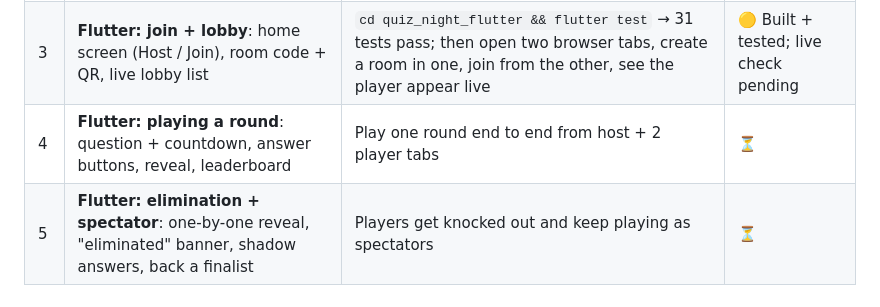
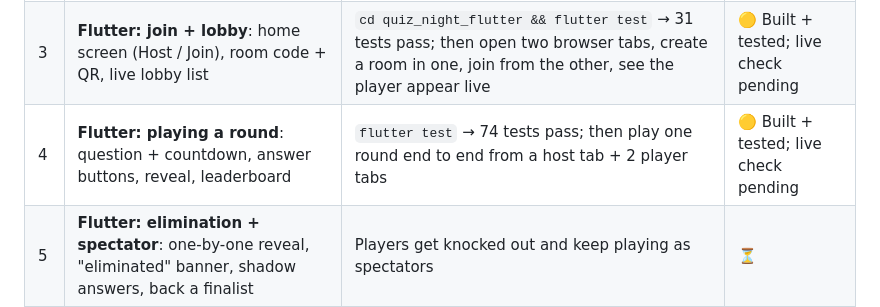
Before and after one commit to clembabs/quiz-night, a Markdown page: MILESTONES.md, the part around the change. GitHub-like rendering.

Commit message:
docs: mark Milestone 4 built and tested
Live check from a host tab and two player tabs still pending.

Co-Authored-By: Claude Opus 5.5 <noreply@anthropic.com>

```diff
--- a/MILESTONES.md
+++ b/MILESTONES.md
@@ -9,7 +9,7 @@ before starting the next.
 | 1 | **Data models + elimination ("cut") logic**, with unit tests | `cd quiz_night_server && dart test test/unit` → 33 tests pass | ✅ Done |
 | 2 | **Game server**: create/join room, questions, answers, scoring, reveal, end-of-round cut, buzzer final, live updates | `cd quiz_night_server && dart test` → 52 tests pass (33 cut logic + 19 full-game integration) | ✅ Done |
 | 3 | **Flutter: join + lobby**: home screen (Host / Join), room code + QR, live lobby list | `cd quiz_night_flutter && flutter test` → 31 tests pass; then open two browser tabs, create a room in one, join from the other, see the player appear live | 🟡 Built + tested; live check pending |
-| 4 | **Flutter: playing a round**: question + countdown, answer buttons, reveal, leaderboard | Play one round end to end from host + 2 player tabs | ⏳ |
+| 4 | **Flutter: playing a round**: question + countdown, answer buttons, reveal, leaderboard | `flutter test` → 74 tests pass; then play one round end to end from a host tab + 2 player tabs | 🟡 Built + tested; live check pending |
 | 5 | **Flutter: elimination + spectator**: one-by-one reveal, "eliminated" banner, shadow answers, back a finalist | Players get knocked out and keep playing as spectators | ⏳ |
 | 6 | **Flutter: buzzer final + podium** | Last 3 buzz head to head; podium shows who backed the winner | ⏳ |
 | 7 | **Reconnect + phone polish**: survives tab sleep/refresh, mobile layouts, light loading screen | Refresh a player's phone mid-game and they come back in the same state | ⏳ |
```
